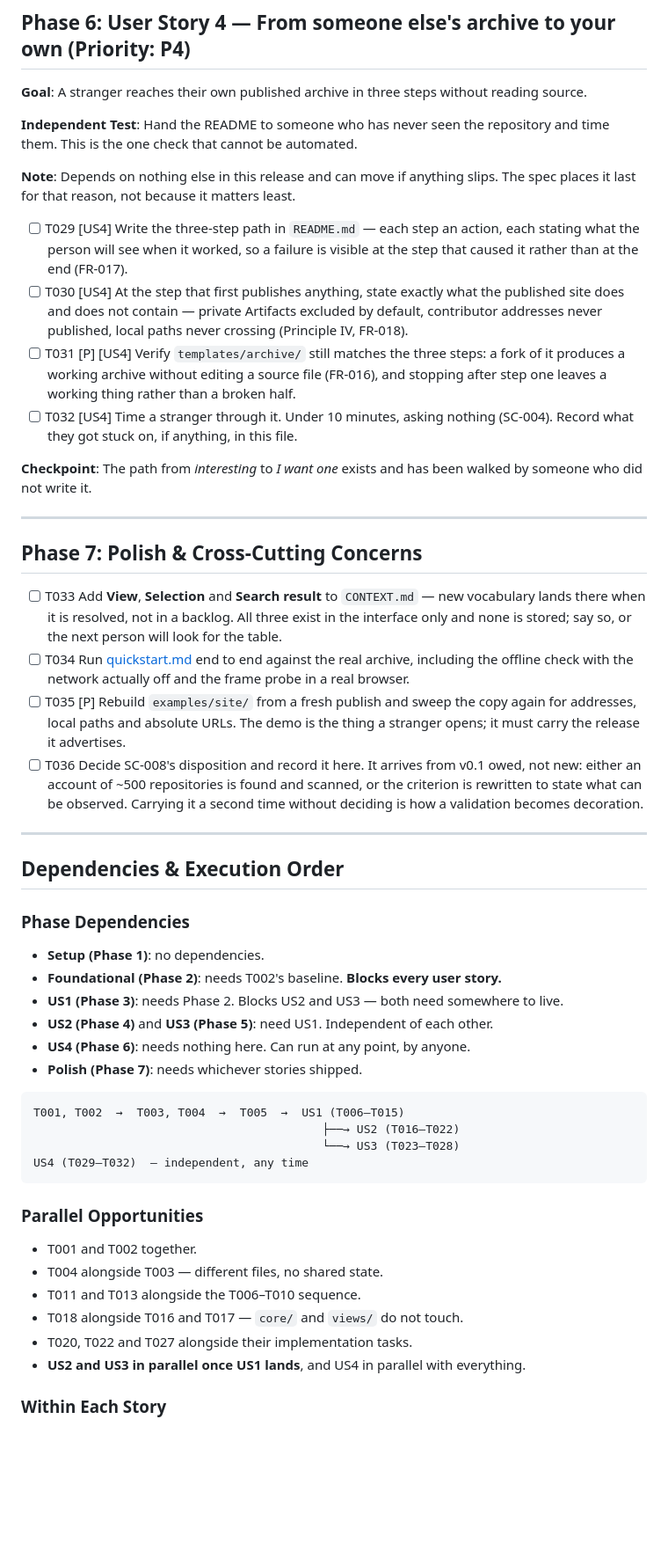
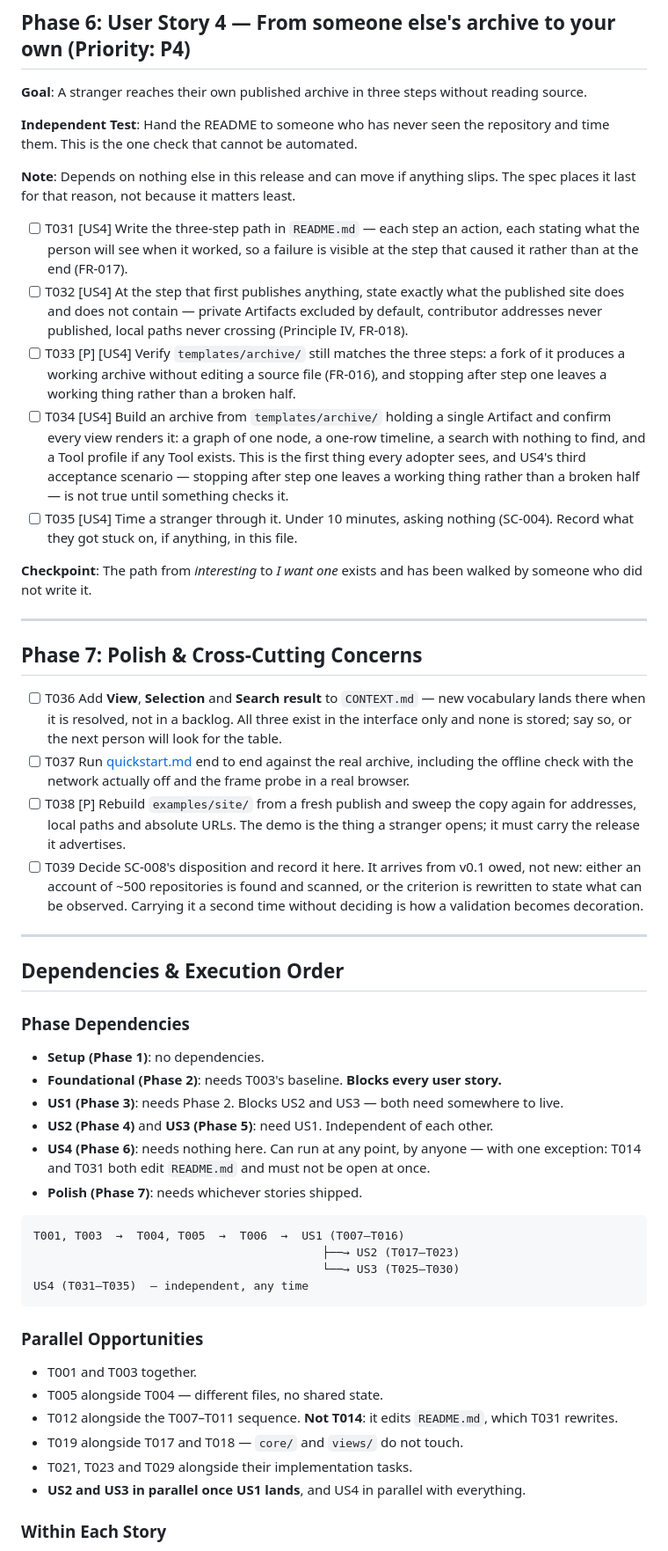
Before and after one commit to Wolfloiz/dendrograph, a Markdown page: specs/002-usable-by-a-stranger/tasks.md, the part around one of its changes. Shown at 88% size. Rendered like a GitHub page; blank space fills up the shorter version.

````diff
--- a/specs/002-usable-by-a-stranger/tasks.md
+++ b/specs/002-usable-by-a-stranger/tasks.md
@@ -220,16 +231,21 @@ them. This is the one check that cannot be automated.
 **Note**: Depends on nothing else in this release and can move if anything slips. The spec
 places it last for that reason, not because it matters least.
 
-- [ ] T029 [US4] Write the three-step path in `README.md` — each step an action, each stating
+- [ ] T031 [US4] Write the three-step path in `README.md` — each step an action, each stating
       what the person will see when it worked, so a failure is visible at the step that caused
       it rather than at the end (FR-017).
-- [ ] T030 [US4] At the step that first publishes anything, state exactly what the published
+- [ ] T032 [US4] At the step that first publishes anything, state exactly what the published
       site does and does not contain — private Artifacts excluded by default, contributor
       addresses never published, local paths never crossing (Principle IV, FR-018).
-- [ ] T031 [P] [US4] Verify `templates/archive/` still matches the three steps: a fork of it
+- [ ] T033 [P] [US4] Verify `templates/archive/` still matches the three steps: a fork of it
       produces a working archive without editing a source file (FR-016), and stopping after
       step one leaves a working thing rather than a broken half.
-- [ ] T032 [US4] Time a stranger through it. Under 10 minutes, asking nothing (SC-004). Record
+- [ ] T034 [US4] Build an archive from `templates/archive/` holding a single Artifact and
+      confirm every view renders it: a graph of one node, a one-row timeline, a search with
+      nothing to find, and a Tool profile if any Tool exists. This is the first thing every
+      adopter sees, and US4's third acceptance scenario — stopping after step one leaves a
+      working thing rather than a broken half — is not true until something checks it.
+- [ ] T035 [US4] Time a stranger through it. Under 10 minutes, asking nothing (SC-004). Record
       what they got stuck on, if anything, in this file.
 
 **Checkpoint**: The path from *interesting* to *I want one* exists and has been walked by
@@ -239,15 +255,15 @@ someone who did not write it.
 
 ## Phase 7: Polish & Cross-Cutting Concerns
 
-- [ ] T033 Add **View**, **Selection** and **Search result** to `CONTEXT.md` — new vocabulary
+- [ ] T036 Add **View**, **Selection** and **Search result** to `CONTEXT.md` — new vocabulary
       lands there when it is resolved, not in a backlog. All three exist in the interface only
       and none is stored; say so, or the next person will look for the table.
-- [ ] T034 Run [quickstart.md](./quickstart.md) end to end against the real archive, including
+- [ ] T037 Run [quickstart.md](./quickstart.md) end to end against the real archive, including
       the offline check with the network actually off and the frame probe in a real browser.
-- [ ] T035 [P] Rebuild `examples/site/` from a fresh publish and sweep the copy again for
+- [ ] T038 [P] Rebuild `examples/site/` from a fresh publish and sweep the copy again for
       addresses, local paths and absolute URLs. The demo is the thing a stranger opens; it
       must carry the release it advertises.
-- [ ] T036 Decide SC-008's disposition and record it here. It arrives from v0.1 owed, not new:
+- [ ] T039 Decide SC-008's disposition and record it here. It arrives from v0.1 owed, not new:
       either an account of ~500 repositories is found and scanned, or the criterion is
       rewritten to state what can be observed. Carrying it a second time without deciding is
       how a validation becomes decoration.
@@ -259,26 +275,28 @@ someone who did not write it.
 ### Phase Dependencies
 
 - **Setup (Phase 1)**: no dependencies.
-- **Foundational (Phase 2)**: needs T002's baseline. **Blocks every user story.**
+- **Foundational (Phase 2)**: needs T003's baseline. **Blocks every user story.**
 - **US1 (Phase 3)**: needs Phase 2. Blocks US2 and US3 — both need somewhere to live.
 - **US2 (Phase 4)** and **US3 (Phase 5)**: need US1. Independent of each other.
-- **US4 (Phase 6)**: needs nothing here. Can run at any point, by anyone.
+- **US4 (Phase 6)**: needs nothing here. Can run at any point, by anyone — with one
+  exception: T014 and T031 both edit `README.md` and must not be open at once.
 - **Polish (Phase 7)**: needs whichever stories shipped.
 
 ```text
-T001, T002  →  T003, T004  →  T005  →  US1 (T006–T015)
-                                          ├──→ US2 (T016–T022)
-                                          └──→ US3 (T023–T028)
-US4 (T029–T032)  — independent, any time
+T001, T003  →  T004, T005  →  T006  →  US1 (T007–T016)
+                                          ├──→ US2 (T017–T023)
+                                          └──→ US3 (T025–T030)
+US4 (T031–T035)  — independent, any time
 ```
 
 ### Parallel Opportunities
 
-- T001 and T002 together.
-- T004 alongside T003 — different files, no shared state.
-- T011 and T013 alongside the T006–T010 sequence.
-- T018 alongside T016 and T017 — `core/` and `views/` do not touch.
-- T020, T022 and T027 alongside their implementation tasks.
+- T001 and T003 together.
+- T005 alongside T004 — different files, no shared state.
+- T012 alongside the T007–T011 sequence. **Not T014**: it edits `README.md`, which
+  T031 rewrites.
+- T019 alongside T017 and T018 — `core/` and `views/` do not touch.
+- T021, T023 and T029 alongside their implementation tasks.
 - **US2 and US3 in parallel once US1 lands**, and US4 in parallel with everything.
 
 ### Within Each Story
````
Also changed, not shown: other parts of specs/002-usable-by-a-stranger/tasks.md (+47 -36 lines), specs/002-usable-by-a-stranger/quickstart.md (+8 -3 lines), specs/002-usable-by-a-stranger/spec.md (+4 -2 lines).
